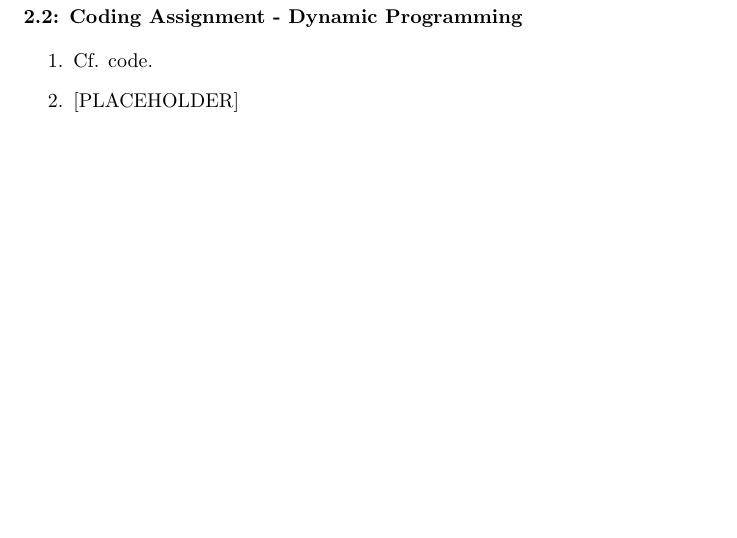
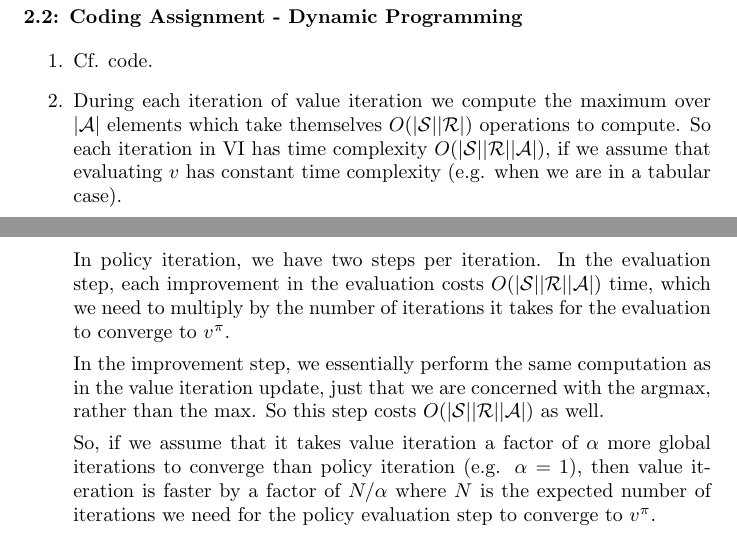
Before and after one commit to TomFrederik/rl-2020, a LaTeX problem sheet (week1/latex_sheet_1/exercise_2.tex): part of the page before the commit and two parts of pages 1 and 2 of 2 after it, the two joined at a grey line, cut so that both start at the same text, the shorter picture padded with empty space. Compiled offline with pdfLaTeX; a LaTeX package or settings file that is missing is left out.

Commit message:
Added ex. 2.2

```diff
--- a/week1/latex_sheet_1/exercise_2.tex
+++ b/week1/latex_sheet_1/exercise_2.tex
@@ -72,9 +72,32 @@ Cf. code.
 
 \item
 
-[PLACEHOLDER]
+During each iteration of value iteration we compute the maximum over $|\cal A|$ elements which take themselves $O(|\cal S||\cal R|)$ operations to compute. So each iteration in VI has time complexity $O(|\cal S||\cal R||\cal A|)$, if we assume that evaluating $v$ has constant time complexity (e.g. when we are in a tabular case). \\[4mm]
+
+In policy iteration, we have two steps per iteration.
+In the evaluation step, each improvement in the evaluation costs $O( |\cal S||\cal R||\cal A|)$ time, which we need to multiply by the number of iterations it takes for the evaluation to converge to $v^\pi$.
+
+In the improvement step, we essentially perform the same computation as in the value iteration update, just that we are concerned with the argmax, rather than the max. So this step costs $O(|\cal S||\cal R||\cal A|)$ as well.
+
+So, if we assume that it takes value iteration a factor of $\alpha$ more global iterations to converge than policy iteration (e.g. $\alpha = 1$), then value iteration is faster by a factor of $N/\alpha$ where $N$ is the expected number of iterations we need for the policy evaluation step to converge to $v^\pi$.
 
 \end{enumerate}
+
+
+
+
+
+
+
+
+
+
+
+
+
+
+
+
 
 \begin{comment}
 \section*{2.3: Exam Question: Dynamic Programming}
```
Also changed, not shown: week1/latex_sheet_1/exercise_2.pdf, 2 other files.
